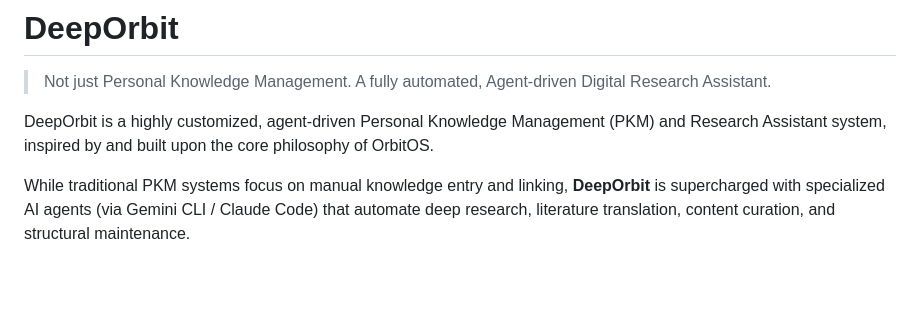
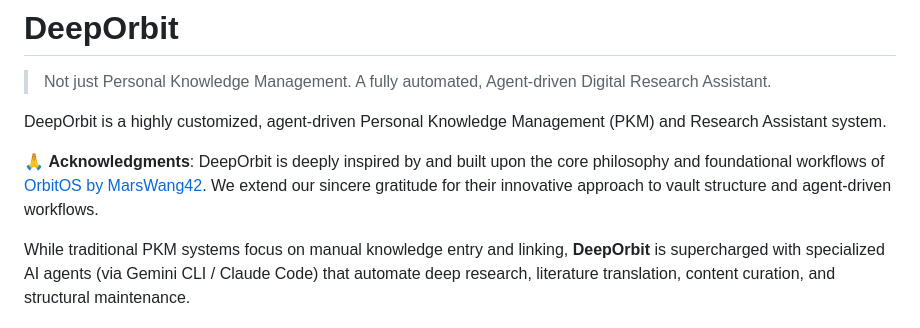
Before and after one commit to dull-bird/DeepOrbit, a Markdown page: README.md, the part around the change. Drawn GitHub-style; blank space fills up the shorter version.

Commit message:
docs: Add acknowledgments to original OrbitOS author

```diff
--- a/README.md
+++ b/README.md
@@ -2,7 +2,9 @@
 
 > Not just Personal Knowledge Management. A fully automated, Agent-driven Digital Research Assistant.
 
-DeepOrbit is a highly customized, agent-driven Personal Knowledge Management (PKM) and Research Assistant system, inspired by and built upon the core philosophy of OrbitOS.
+DeepOrbit is a highly customized, agent-driven Personal Knowledge Management (PKM) and Research Assistant system.
+
+🙏 **Acknowledgments**: DeepOrbit is deeply inspired by and built upon the core philosophy and foundational workflows of [OrbitOS by MarsWang42](https://github.com/MarsWang42/OrbitOS). We extend our sincere gratitude for their innovative approach to vault structure and agent-driven workflows.
 
 While traditional PKM systems focus on manual knowledge entry and linking, **DeepOrbit** is supercharged with specialized AI agents (via Gemini CLI / Claude Code) that automate deep research, literature translation, content curation, and structural maintenance.
 
```
